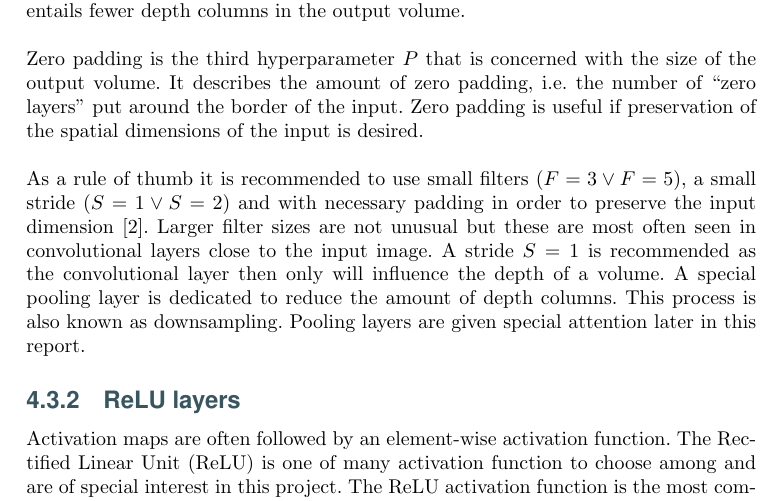
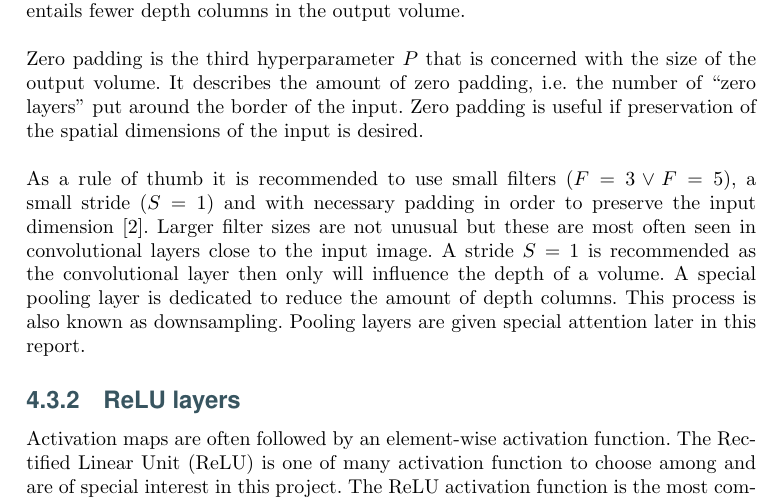
Before and after one commit to lineaggerbo/Deep-Learning, a LaTeX thesis (Report/Main.tex, which reads Report/Chapters/Project/ConvolutionalNetworkArchitecture.tex): part of page 12 of 19, cut so that both start at the same text. Compiled offline with pdfLaTeX.

Commit message:
rettelser

```diff
--- a/Report/Chapters/Project/ConvolutionalNetworkArchitecture.tex
+++ b/Report/Chapters/Project/ConvolutionalNetworkArchitecture.tex
@@ -33,7 +33,7 @@ the output volume. It describes the amount of zero padding, i.e. the number of
 preservation of the spatial dimensions of the input is desired.
 
 As a rule of thumb it is recommended to use small filters ($F=3 \vee F=5$), a
-small stride ($S=1 \vee S=2$) and with necessary padding in order to preserve
+small stride ($S=1$) and with necessary padding in order to preserve
 the input dimension \cite{cs231n}. Larger filter sizes are not unusual but these
 are most often seen in convolutional layers close to the input image. A stride
 $S=1$ is recommended as the convolutional layer then only will influence the
```
